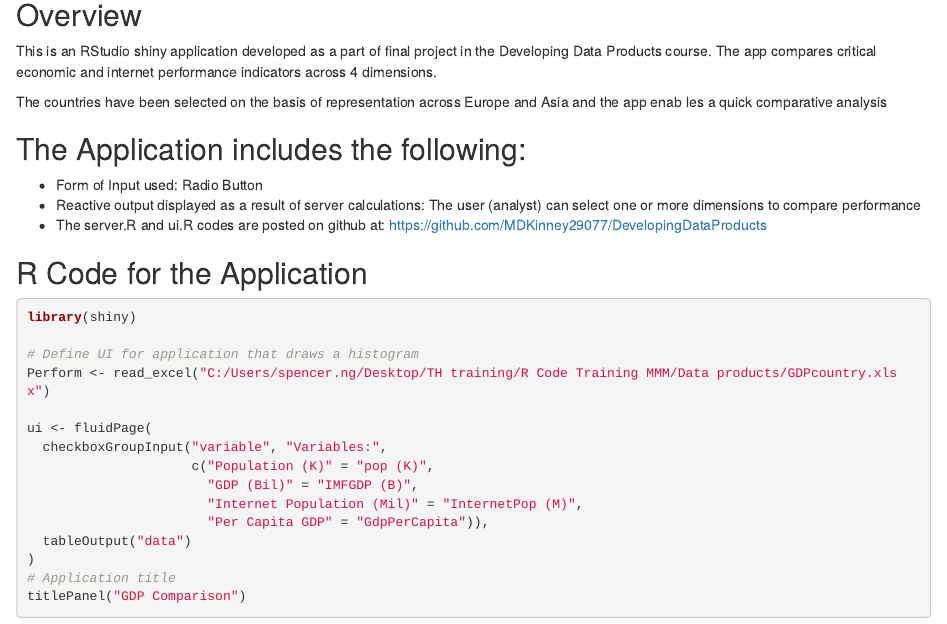
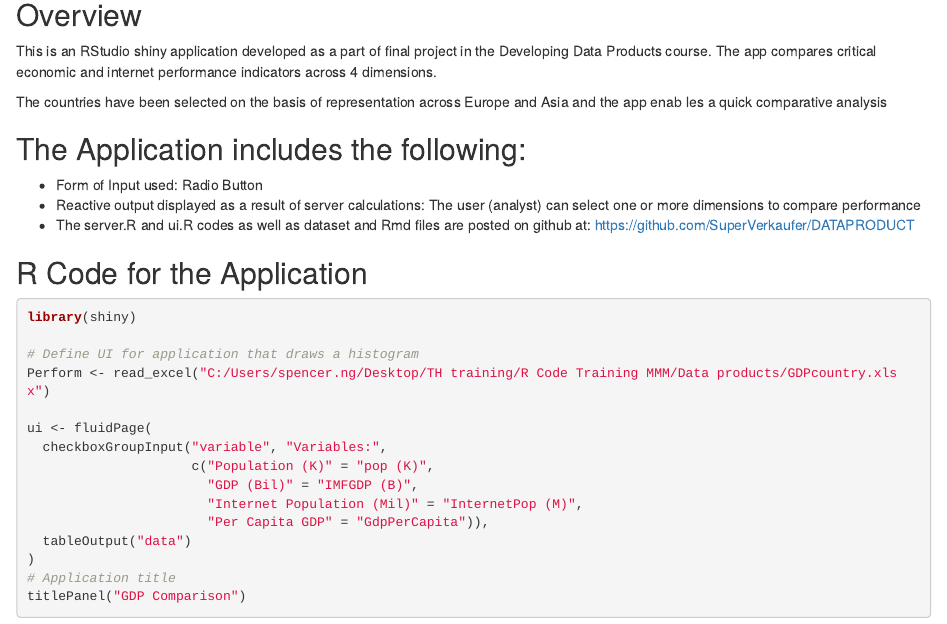
Before and after one commit to SuperVerkaufer/DATAPRODUCT, an R Markdown document (GDP.Rmd): the page in a window 1100 px wide, from 140 px down. Rendered offline with R 4.5, knitr and Pandoc, with nearby package versions.

Commit message:
GDP Rmd files
Rmd file

````diff
--- a/GDP.Rmd
+++ b/GDP.Rmd
@@ -15,7 +15,7 @@ The countries have been selected on the basis of representation across Europe an
 
 - Form of Input used: Radio Button
 - Reactive output displayed as a result of server calculations: The user (analyst) can select one or more dimensions to compare performance
-- The server.R and ui.R codes are posted on github at: <https://github.com/MDKinney29077/DevelopingDataProducts>
+- The server.R and ui.R codes as well as dataset and Rmd files are posted on github at: <https://github.com/SuperVerkaufer/DATAPRODUCT>
 
 
 ```{r LoadPackages, include = FALSE}
````
